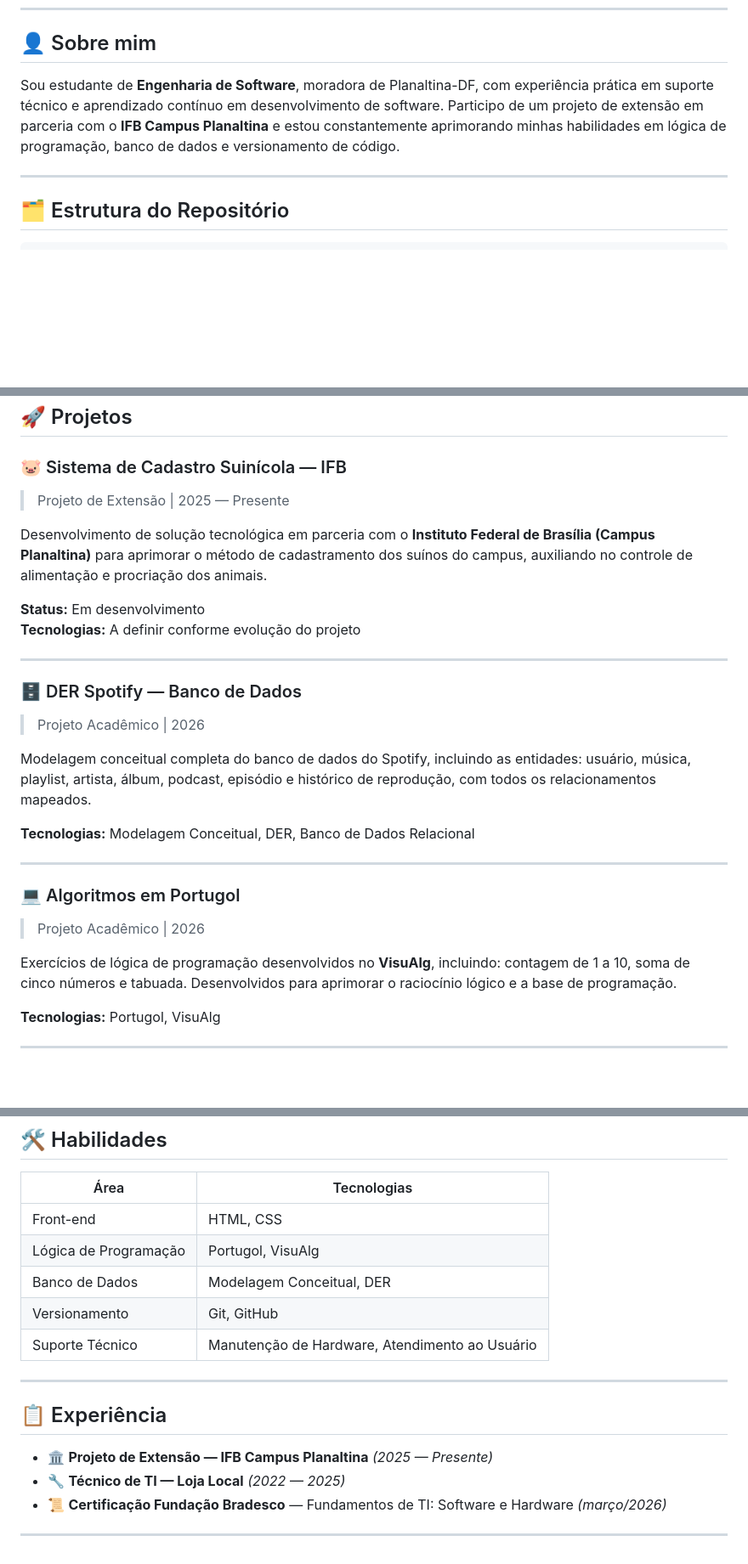
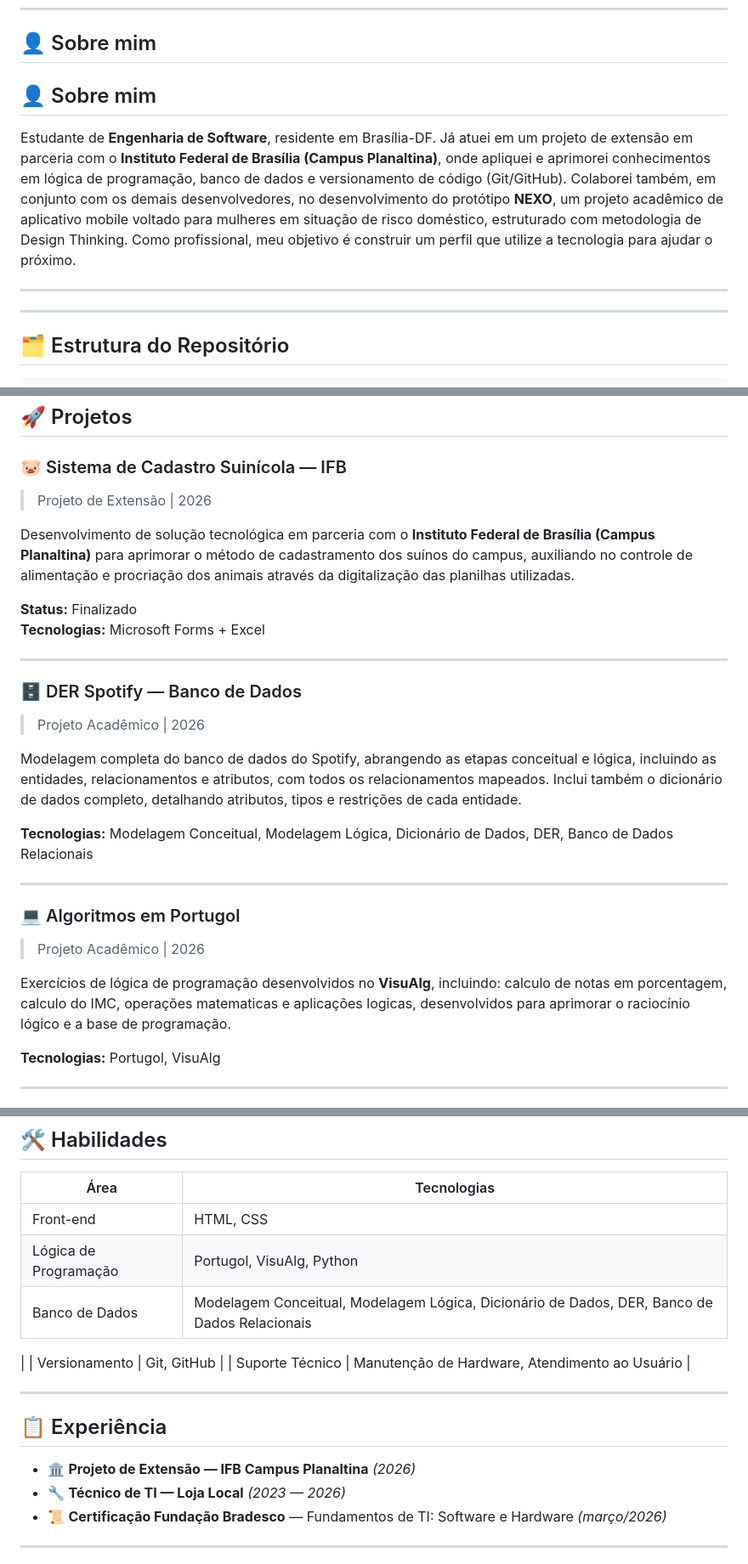
Before and after one commit to mariliaarrudadossantos-code/portifolio-hub, a Markdown page: README.md, 3 parts joined by grey strips. Shown at 85% size. GitHub-like rendering; blank space fills up the shorter version.

Commit message:
Update README.md
Atualiza seção Sobre mim, adiciona projeto NEXO e DER Spotify

```diff
--- a/README.md
+++ b/README.md
@@ -10,8 +10,12 @@
 
 ## 👤 Sobre mim
 
-Sou estudante de **Engenharia de Software**, moradora de Planaltina-DF, com experiência prática em suporte técnico e aprendizado contínuo em desenvolvimento de software. Participo de um projeto de extensão em parceria com o **IFB Campus Planaltina** e estou constantemente aprimorando minhas habilidades em lógica de programação, banco de dados e versionamento de código.
+## 👤 Sobre mim
 
+Estudante de **Engenharia de Software**, residente em Brasília-DF. Já atuei em um projeto de extensão em parceria com o **Instituto Federal de Brasília (Campus Planaltina)**, onde apliquei e aprimorei conhecimentos em lógica de programação, banco de dados e versionamento de código (Git/GitHub). Colaborei também, em conjunto com os demais desenvolvedores,  no desenvolvimento do protótipo **NEXO**, um projeto acadêmico de aplicativo mobile voltado para mulheres em situação de risco doméstico, estruturado com metodologia de Design Thinking.
+  Como profissional, meu objetivo é construir um perfil que utilize a tecnologia para ajudar o próximo.
+
+---
 ---
 
 ## 🗂️ Estrutura do Repositório
@@ -32,28 +36,28 @@ portifolio-hub/
 ## 🚀 Projetos
 
 ### 🐷 Sistema de Cadastro Suinícola — IFB
-> Projeto de Extensão | 2025 — Presente
+> Projeto de Extensão | 2026
 
-Desenvolvimento de solução tecnológica em parceria com o **Instituto Federal de Brasília (Campus Planaltina)** para aprimorar o método de cadastramento dos suínos do campus, auxiliando no controle de alimentação e procriação dos animais.
+Desenvolvimento de solução tecnológica em parceria com o **Instituto Federal de Brasília (Campus Planaltina)** para aprimorar o método de cadastramento dos suínos do campus, auxiliando no controle de alimentação e procriação dos animais através da digitalização das planilhas utilizadas.
 
-**Status:** Em desenvolvimento
-**Tecnologias:** A definir conforme evolução do projeto
+**Status:** Finalizado
+**Tecnologias:** Microsoft Forms + Excel
 
 ---
 
 ### 🗄️ DER Spotify — Banco de Dados
 > Projeto Acadêmico | 2026
 
-Modelagem conceitual completa do banco de dados do Spotify, incluindo as entidades: usuário, música, playlist, artista, álbum, podcast, episódio e histórico de reprodução, com todos os relacionamentos mapeados.
+Modelagem completa do banco de dados do Spotify, abrangendo as etapas conceitual e lógica, incluindo as entidades, relacionamentos e atributos, com todos os relacionamentos mapeados. Inclui também o dicionário de dados completo, detalhando atributos, tipos e restrições de cada entidade.
 
-**Tecnologias:** Modelagem Conceitual, DER, Banco de Dados Relacional
+**Tecnologias:** Modelagem Conceitual, Modelagem Lógica, Dicionário de Dados, DER, Banco de Dados Relacionais
 
 ---
 
 ### 💻 Algoritmos em Portugol
 > Projeto Acadêmico | 2026
 
-Exercícios de lógica de programação desenvolvidos no **VisuAlg**, incluindo: contagem de 1 a 10, soma de cinco números e tabuada. Desenvolvidos para aprimorar o raciocínio lógico e a base de programação.
+Exercícios de lógica de programação desenvolvidos no **VisuAlg**, incluindo: calculo de notas em porcentagem, calculo do IMC, operações matematicas e aplicações logicas, desenvolvidos para aprimorar o raciocínio lógico e a base de programação.
 
 **Tecnologias:** Portugol, VisuAlg
 
@@ -73,8 +77,9 @@ Repositório organizado com projetos acadêmicos e pessoais, versionado com Git
 | Área | Tecnologias |
 |------|------------|
 | Front-end | HTML, CSS |
-| Lógica de Programação | Portugol, VisuAlg |
-| Banco de Dados | Modelagem Conceitual, DER |
+| Lógica de Programação | Portugol, VisuAlg, Python |
+| Banco de Dados  | Modelagem Conceitual, Modelagem Lógica, Dicionário de Dados, DER, Banco de Dados Relacionais
+ |
 | Versionamento | Git, GitHub |
 | Suporte Técnico | Manutenção de Hardware, Atendimento ao Usuário |
 
@@ -82,8 +87,8 @@ Repositório organizado com projetos acadêmicos e pessoais, versionado com Git
 
 ## 📋 Experiência
 
-- 🏛️ **Projeto de Extensão — IFB Campus Planaltina** *(2025 — Presente)*
-- 🔧 **Técnico de TI — Loja Local** *(2022 — 2025)*
+- 🏛️ **Projeto de Extensão — IFB Campus Planaltina** *(2026)*
+- 🔧 **Técnico de TI — Loja Local** *(2023 — 2026)*
 - 📜 **Certificação Fundação Bradesco** — Fundamentos de TI: Software e Hardware *(março/2026)*
 
 ---
```
